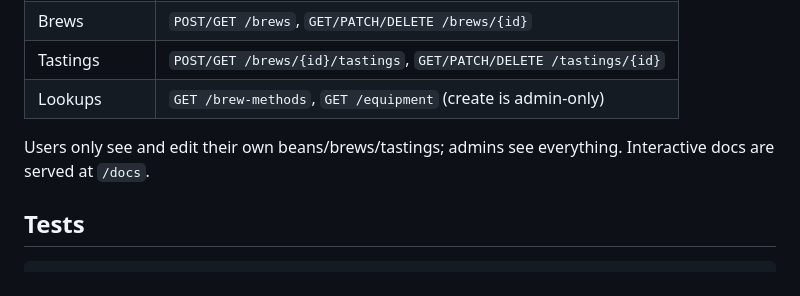
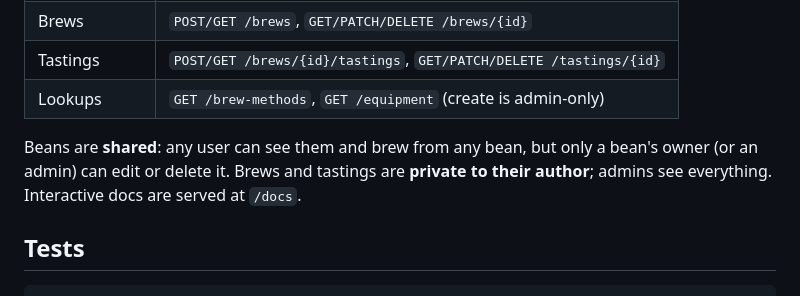
Before and after one commit to jpizquierdo/bloom, a Markdown page: README.md, the part around the change. Drawn GitHub-style.

```diff
--- a/README.md
+++ b/README.md
@@ -74,8 +74,9 @@ curl http://localhost:8000/auth/me -H "Authorization: Bearer <token>"
 | Tastings | `POST/GET /brews/{id}/tastings`, `GET/PATCH/DELETE /tastings/{id}` |
 | Lookups | `GET /brew-methods`, `GET /equipment` (create is admin-only) |
 
-Users only see and edit their own beans/brews/tastings; admins see everything. Interactive
-docs are served at `/docs`.
+Beans are **shared**: any user can see them and brew from any bean, but only a bean's owner
+(or an admin) can edit or delete it. Brews and tastings are **private to their author**;
+admins see everything. Interactive docs are served at `/docs`.
 
 ## Tests
 
```
Also changed, not shown: docs/ARCHITECTURE.md (+37 -15 lines).
